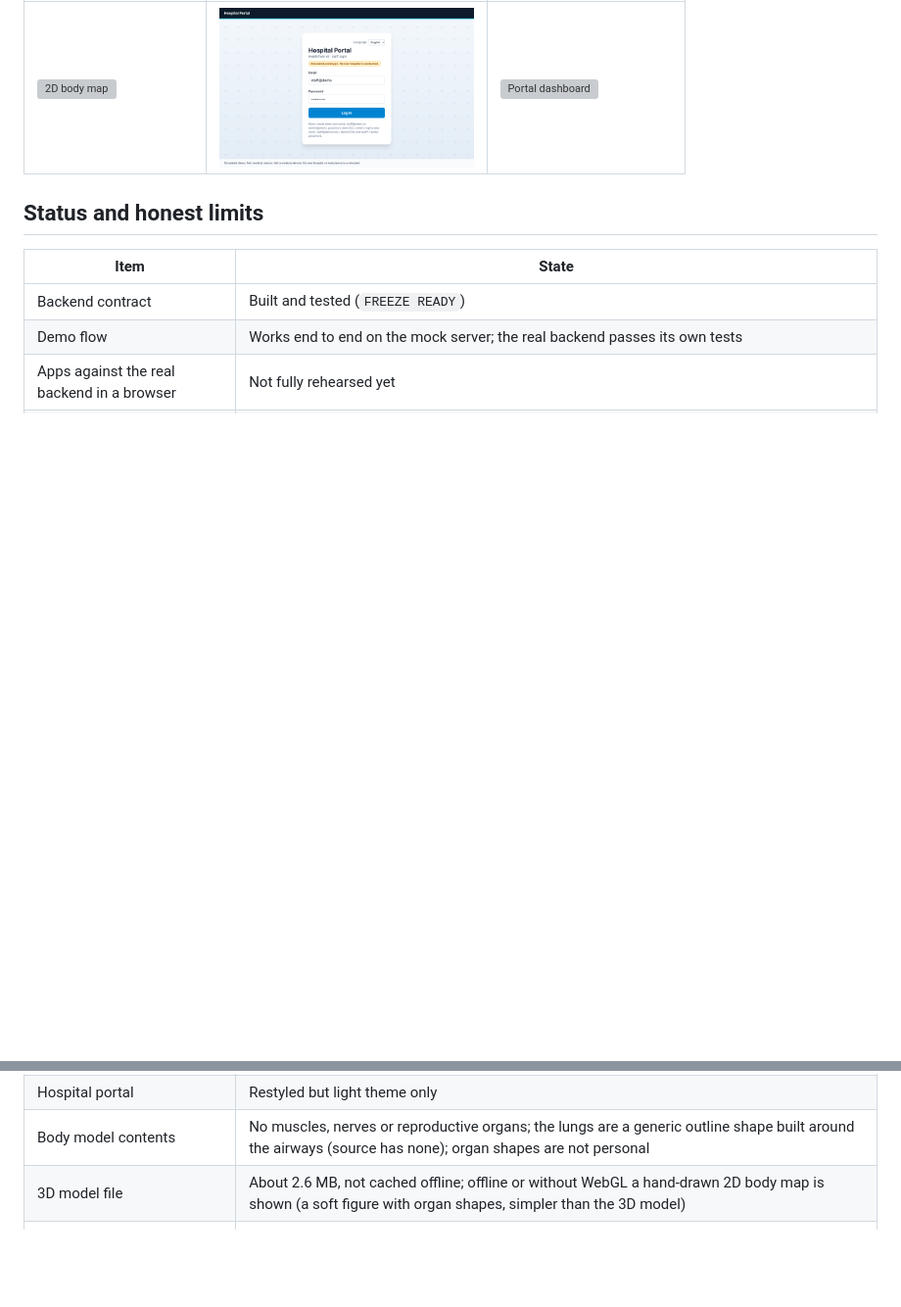
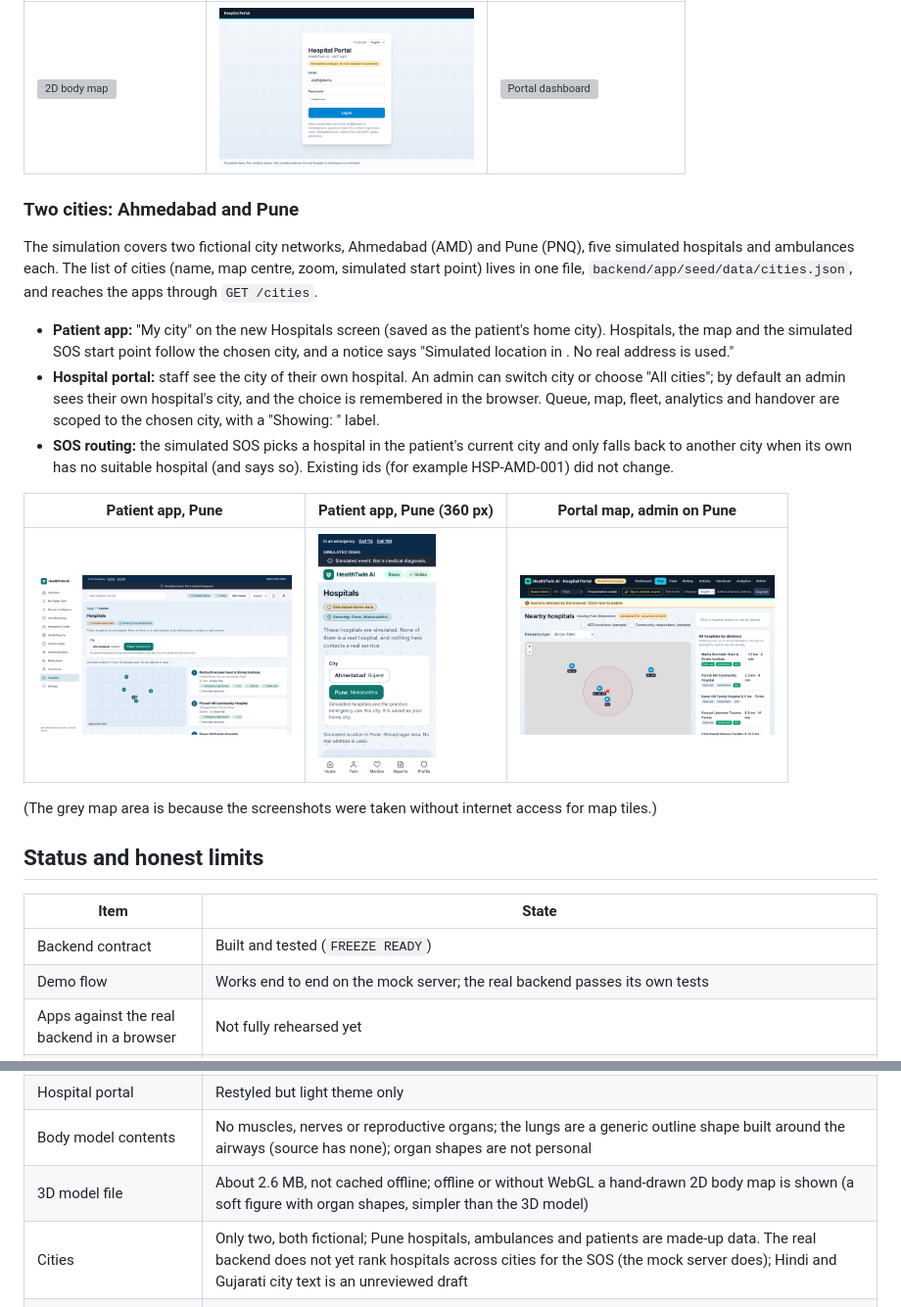
Before and after one commit to Jehal05/College-project, a Markdown page: README.md, 2 parts joined by grey strips. Shown at 98% size. Drawn GitHub-style; pictures changed too: docs/images/ui/phase5-cities-hospitals-pune-desktop.png (added), docs/images/ui/phase5-cities-hospitals-pune-mobile.png (added), docs/images/ui/phase5-cities-portal-map-pune.png (added); blank space fills up the shorter version; grey boxes are pictures that could not be loaded.

Commit message:
Docs: two-city section, honest limits, changelog and screenshots
Co-Authored-By: Claude Sonnet 5.5 <noreply@anthropic.com>
Claude-Session: https://claude.ai/code/session_0191YJPKscACGpPVpmZ7bEqT

```diff
--- a/README.md
+++ b/README.md
@@ -150,6 +150,20 @@ The 3D twin loads a real human anatomy model (skin, skeleton, organs) built from
 |---|---|---|
 | <img src="docs/images/ui/phase4-body-2d-desktop.png" width="260" alt="2D body map"> | <img src="docs/images/ui/phase4-portal-login.png" width="260" alt="Portal login"> | <img src="docs/images/portal-dashboard.png" width="260" alt="Portal dashboard"> |
 
+### Two cities: Ahmedabad and Pune
+
+The simulation covers two fictional city networks, Ahmedabad (AMD) and Pune (PNQ), five simulated hospitals and ambulances each. The list of cities (name, map centre, zoom, simulated start point) lives in one file, `backend/app/seed/data/cities.json`, and reaches the apps through `GET /cities`.
+
+- **Patient app:** "My city" on the new Hospitals screen (saved as the patient's home city). Hospitals, the map and the simulated SOS start point follow the chosen city, and a notice says "Simulated location in <city>. No real address is used."
+- **Hospital portal:** staff see the city of their own hospital. An admin can switch city or choose "All cities"; by default an admin sees their own hospital's city, and the choice is remembered in the browser. Queue, map, fleet, analytics and handover are scoped to the chosen city, with a "Showing: <city>" label.
+- **SOS routing:** the simulated SOS picks a hospital in the patient's current city and only falls back to another city when its own has no suitable hospital (and says so). Existing ids (for example HSP-AMD-001) did not change.
+
+| Patient app, Pune | Patient app, Pune (360 px) | Portal map, admin on Pune |
+|---|---|---|
+| <img src="docs/images/ui/phase5-cities-hospitals-pune-desktop.png" width="260" alt="Hospitals screen showing Pune"> | <img src="docs/images/ui/phase5-cities-hospitals-pune-mobile.png" width="120" alt="Hospitals screen on a phone"> | <img src="docs/images/ui/phase5-cities-portal-map-pune.png" width="260" alt="Portal map for Pune"> |
+
+(The grey map area is because the screenshots were taken without internet access for map tiles.)
+
 ## Status and honest limits
 
 | Item | State |
@@ -168,6 +182,7 @@ The 3D twin loads a real human anatomy model (skin, skeleton, organs) built from
 | Hospital portal | Restyled but light theme only |
 | Body model contents | No muscles, nerves or reproductive organs; the lungs are a generic outline shape built around the airways (source has none); organ shapes are not personal |
 | 3D model file | About 2.6 MB, not cached offline; offline or without WebGL a hand-drawn 2D body map is shown (a soft figure with organ shapes, simpler than the 3D model) |
+| Cities | Only two, both fictional; Pune hospitals, ambulances and patients are made-up data. The real backend does not yet rank hospitals across cities for the SOS (the mock server does); Hindi and Gujarati city text is an unreviewed draft |
 | Model licence | CC BY 4.0 (attribution required, no share-alike); licence page re-check advised before public release |
 | One admin browser test (A1) | Occasionally fails on CI and passes on rerun; cause not found |
 
```
Also changed, not shown: CHANGELOG.md (+6 -0 lines).
